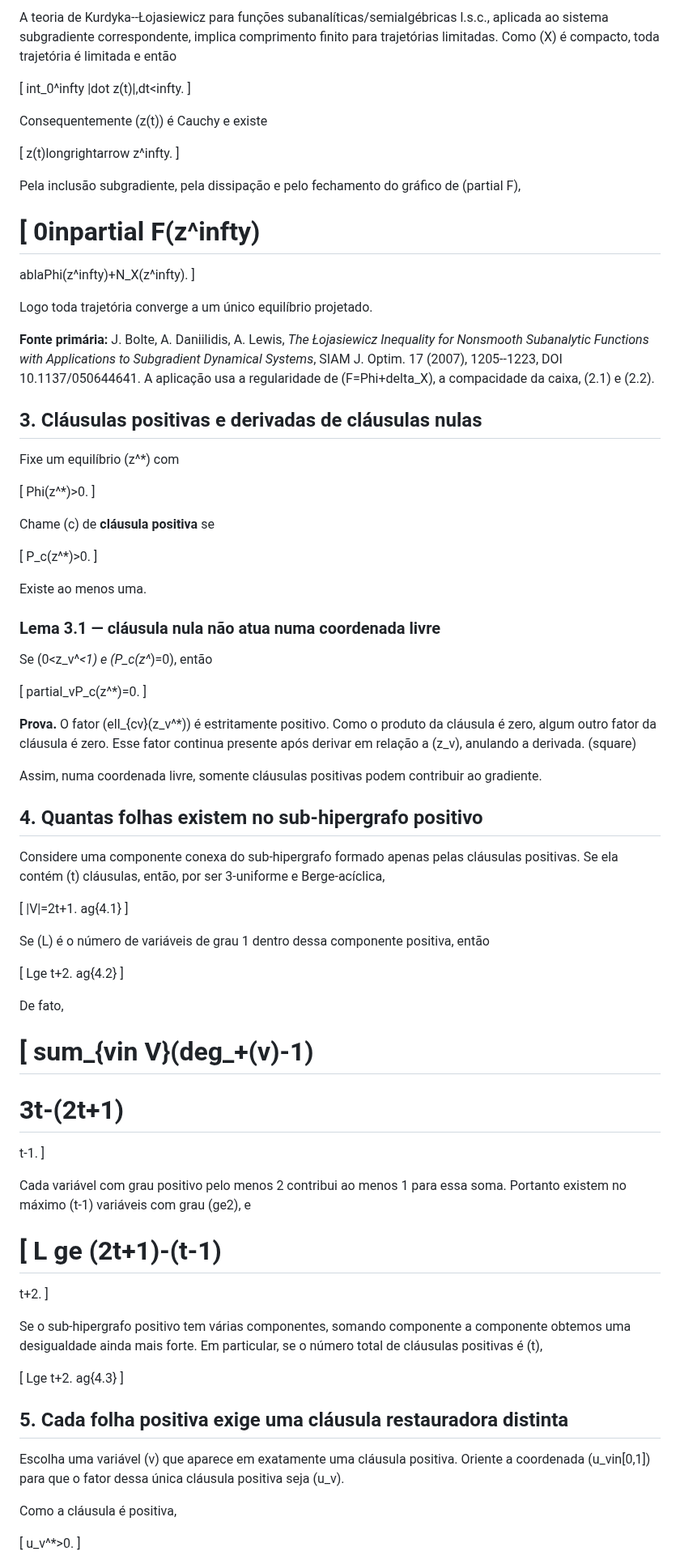
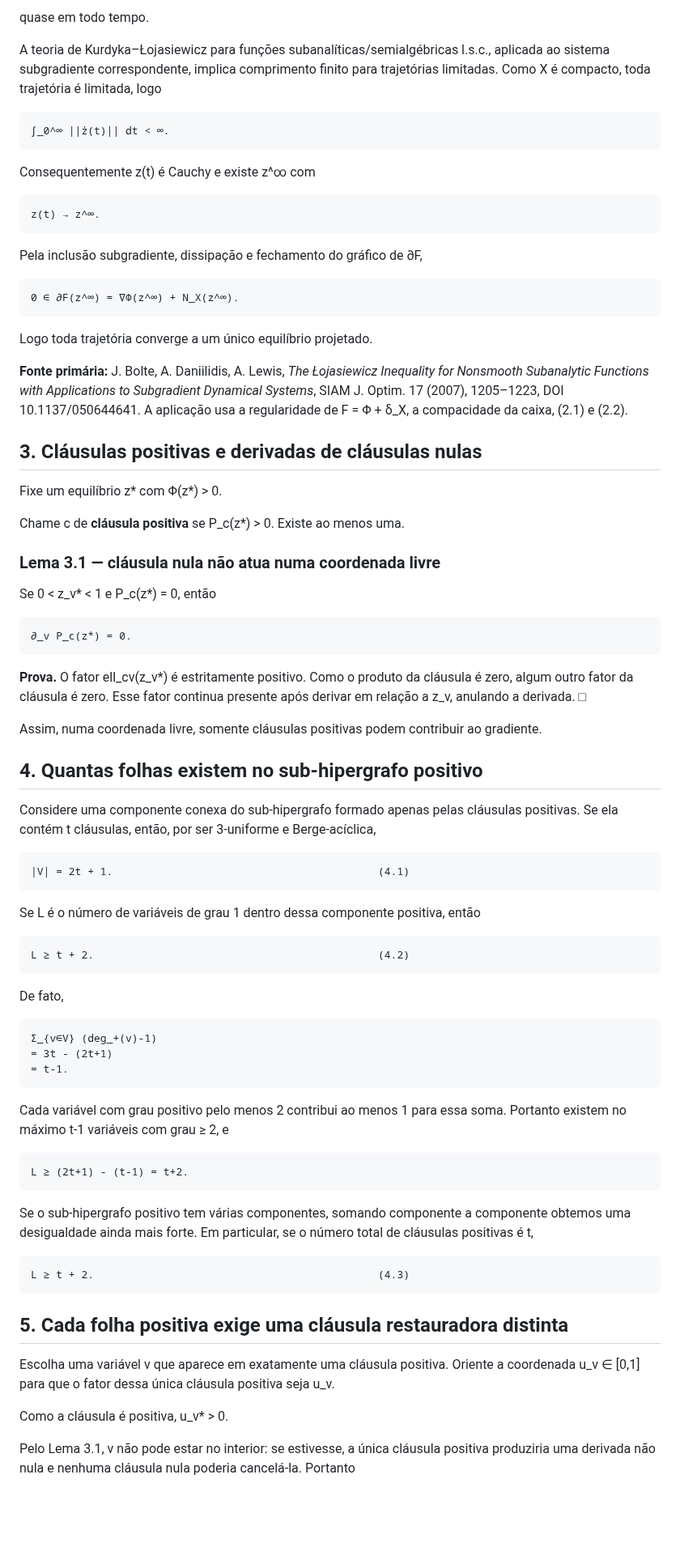
Before and after one commit to thiagocarvalhodba/p-vs-np-carvalho, a Markdown page: Publicacoes/CLG_T10R_PROVA_MINIMALIDADE_M6.md, the part around one of its changes. Shown at 81% size. GitHub-like rendering; blank space fills up the shorter version.

```diff
--- a/Publicacoes/CLG_T10R_PROVA_MINIMALIDADE_M6.md
+++ b/Publicacoes/CLG_T10R_PROVA_MINIMALIDADE_M6.md
@@ -108,107 +65,67 @@ quad	ext{a.e.}
 
-A teoria de Kurdyka--Łojasiewicz para funções subanalíticas/semialgébricas l.s.c., aplicada ao sistema subgradiente correspondente, implica comprimento finito para trajetórias limitadas. Como (X) é compacto, toda trajetória é limitada e então
+quase em todo tempo.
 
-[
-int_0^infty |dot z(t)|,dt<infty.
-]
+A teoria de Kurdyka–Łojasiewicz para funções subanalíticas/semialgébricas l.s.c., aplicada ao sistema subgradiente correspondente, implica comprimento finito para trajetórias limitadas. Como X é compacto, toda trajetória é limitada, logo
 
-Consequentemente (z(t)) é Cauchy e existe
+    ∫_0^∞ ||ż(t)|| dt < ∞.
 
-[
-z(t)longrightarrow z^infty.
-]
+Consequentemente z(t) é Cauchy e existe z^∞ com
 
-Pela inclusão subgradiente, pela dissipação e pelo fechamento do gráfico de (partial F),
+    z(t) → z^∞.
 
-[
-0inpartial F(z^infty)
-=
+Pela inclusão subgradiente, dissipação e fechamento do gráfico de ∂F,
 
-ablaPhi(z^infty)+N_X(z^infty).
-]
+    0 ∈ ∂F(z^∞) = ∇Φ(z^∞) + N_X(z^∞).
 
 Logo toda trajetória converge a um único equilíbrio projetado.
 
-**Fonte primária:** J. Bolte, A. Daniilidis, A. Lewis, *The Łojasiewicz Inequality for Nonsmooth Subanalytic Functions with Applications to Subgradient Dynamical Systems*, SIAM J. Optim. 17 (2007), 1205--1223, DOI 10.1137/050644641. A aplicação usa a regularidade de (F=Phi+delta_X), a compacidade da caixa, (2.1) e (2.2).
+**Fonte primária:** J. Bolte, A. Daniilidis, A. Lewis, *The Łojasiewicz Inequality for Nonsmooth Subanalytic Functions with Applications to Subgradient Dynamical Systems*, SIAM J. Optim. 17 (2007), 1205–1223, DOI 10.1137/050644641. A aplicação usa a regularidade de F = Φ + δ_X, a compacidade da caixa, (2.1) e (2.2).
 
 ## 3. Cláusulas positivas e derivadas de cláusulas nulas
 
-Fixe um equilíbrio (z^*) com
+Fixe um equilíbrio z* com Φ(z*) > 0.
 
-[
-Phi(z^*)>0.
-]
-
-Chame (c) de **cláusula positiva** se
-
-[
-P_c(z^*)>0.
-]
-
-Existe ao menos uma.
+Chame c de **cláusula positiva** se P_c(z*) > 0. Existe ao menos uma.
 
 ### Lema 3.1 — cláusula nula não atua numa coordenada livre
 
-Se (0<z_v^*<1) e (P_c(z^*)=0), então
+Se 0 < z_v* < 1 e P_c(z*) = 0, então
 
-[
-partial_vP_c(z^*)=0.
-]
+    ∂_v P_c(z*) = 0.
 
-**Prova.** O fator (ell_{cv}(z_v^*)) é estritamente positivo. Como o produto da cláusula é zero, algum outro fator da cláusula é zero. Esse fator continua presente após derivar em relação a (z_v), anulando a derivada. (square)
+**Prova.** O fator ell_cv(z_v*) é estritamente positivo. Como o produto da cláusula é zero, algum outro fator da cláusula é zero. Esse fator continua presente após derivar em relação a z_v, anulando a derivada. □
 
 Assim, numa coordenada livre, somente cláusulas positivas podem contribuir ao gradiente.
 
 ## 4. Quantas folhas existem no sub-hipergrafo positivo
 
-Considere uma componente conexa do sub-hipergrafo formado apenas pelas cláusulas positivas. Se ela contém (t) cláusulas, então, por ser 3-uniforme e Berge-acíclica,
+Considere uma componente conexa do sub-hipergrafo formado apenas pelas cláusulas positivas. Se ela contém t cláusulas, então, por ser 3-uniforme e Berge-acíclica,
 
-[
-|V|=2t+1.
-	ag{4.1}
-]
+    |V| = 2t + 1.                                          (4.1)
 
-Se (L) é o número de variáveis de grau 1 dentro dessa componente positiva, então
+Se L é o número de variáveis de grau 1 dentro dessa componente positiva, então
 
-[
-Lge t+2.
-	ag{4.2}
-]
+    L ≥ t + 2.                                             (4.2)
 
 De fato,
 
-[
-sum_{vin V}(deg_+(v)-1)
-=
-3t-(2t+1)
-=
-t-1.
-]
+    Σ_{v∈V} (deg_+(v)-1)
+    = 3t - (2t+1)
+    = t-1.
 
-Cada variável com grau positivo pelo menos 2 contribui ao menos 1 para essa soma. Portanto existem no máximo (t-1) variáveis com grau (ge2), e
+Cada variável com grau positivo pelo menos 2 contribui ao menos 1 para essa soma. Portanto existem no máximo t-1 variáveis com grau ≥ 2, e
 
-[
-L
-ge
-(2t+1)-(t-1)
-=
-t+2.
-]
+    L ≥ (2t+1) - (t-1) = t+2.
 
-Se o sub-hipergrafo positivo tem várias componentes, somando componente a componente obtemos uma desigualdade ainda mais forte. Em particular, se o número total de cláusulas positivas é (t),
+Se o sub-hipergrafo positivo tem várias componentes, somando componente a componente obtemos uma desigualdade ainda mais forte. Em particular, se o número total de cláusulas positivas é t,
 
-[
-Lge t+2.
-	ag{4.3}
-]
+    L ≥ t + 2.                                             (4.3)
 
 ## 5. Cada folha positiva exige uma cláusula restauradora distinta
 
-Escolha uma variável (v) que aparece em exatamente uma cláusula positiva. Oriente a coordenada (u_vin[0,1]) para que o fator dessa única cláusula positiva seja (u_v).
+Escolha uma variável v que aparece em exatamente uma cláusula positiva. Oriente a coordenada u_v ∈ [0,1] para que o fator dessa única cláusula positiva seja u_v.
 
-Como a cláusula é positiva,
+Como a cláusula é positiva, u_v* > 0.
 
-[
-u_v^*>0.
-]
+Pelo Lema 3.1, v não pode estar no interior: se estivesse, a única cláusula positiva produziria uma derivada não nula e nenhuma cláusula nula poderia cancelá-la. Portanto
 
```
Also changed, not shown: other parts of Publicacoes/CLG_T10R_PROVA_MINIMALIDADE_M6.md (+75 -228 lines).
